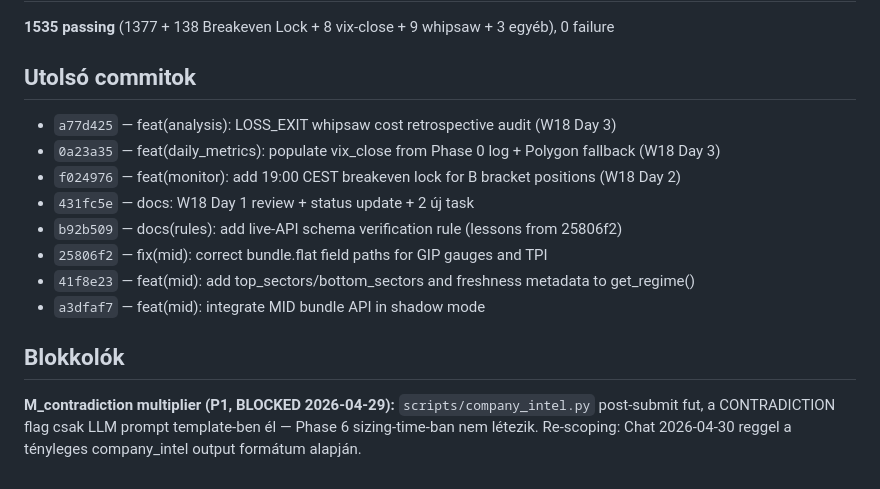
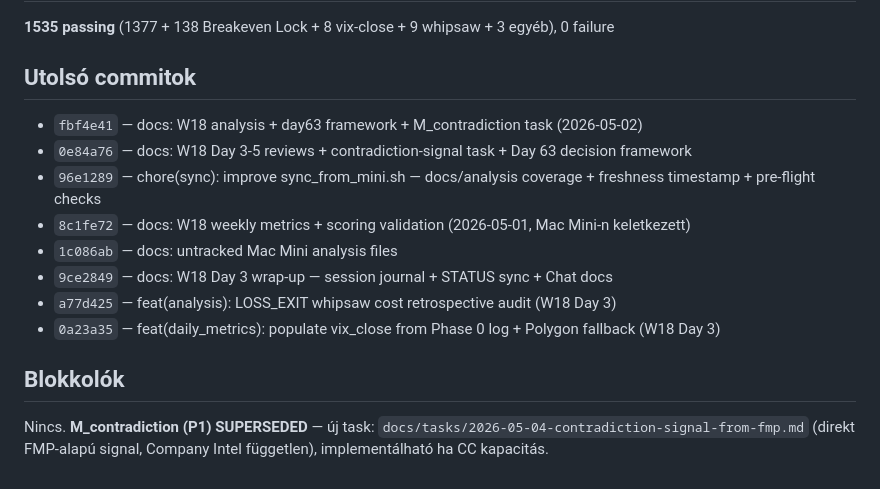
Before and after one commit to Maeshowe/ifds, a Markdown page: docs/STATUS.md, the part around one of its changes. Drawn GitHub-style.

Commit message:
docs(wrap-up): 2026-05-02 session close — sync improvements + W18 docs sync

```diff
--- a/docs/STATUS.md
+++ b/docs/STATUS.md
@@ -154,15 +154,15 @@ Day 55/63 | cum. PnL: **−$986.68 (−0.99%)** | IBKR DUH118657
 
 ## Utolsó commitok
 
+- `fbf4e41` — docs: W18 analysis + day63 framework + M_contradiction task (2026-05-02)
+- `0e84a76` — docs: W18 Day 3-5 reviews + contradiction-signal task + Day 63 decision framework
+- `96e1289` — chore(sync): improve sync_from_mini.sh — docs/analysis coverage + freshness timestamp + pre-flight checks
+- `8c1fe72` — docs: W18 weekly metrics + scoring validation (2026-05-01, Mac Mini-n keletkezett)
+- `1c086ab` — docs: untracked Mac Mini analysis files
+- `9ce2849` — docs: W18 Day 3 wrap-up — session journal + STATUS sync + Chat docs
 - `a77d425` — feat(analysis): LOSS_EXIT whipsaw cost retrospective audit (W18 Day 3)
 - `0a23a35` — feat(daily_metrics): populate vix_close from Phase 0 log + Polygon fallback (W18 Day 3)
-- `f024976` — feat(monitor): add 19:00 CEST breakeven lock for B bracket positions (W18 Day 2)
-- `431fc5e` — docs: W18 Day 1 review + status update + 2 új task
-- `b92b509` — docs(rules): add live-API schema verification rule (lessons from 25806f2)
-- `25806f2` — fix(mid): correct bundle.flat field paths for GIP gauges and TPI
-- `41f8e23` — feat(mid): add top_sectors/bottom_sectors and freshness metadata to get_regime()
-- `a3dfaf7` — feat(mid): integrate MID bundle API in shadow mode
 
 ## Blokkolók
 
-**M_contradiction multiplier (P1, BLOCKED 2026-04-29):** `scripts/company_intel.py` post-submit fut, a CONTRADICTION flag csak LLM prompt template-ben él — Phase 6 sizing-time-ban nem létezik. Re-scoping: Chat 2026-04-30 reggel a tényleges company_intel output formátum alapján.
+Nincs. **M_contradiction (P1) SUPERSEDED** — új task: `docs/tasks/2026-05-04-contradiction-signal-from-fmp.md` (direkt FMP-alapú signal, Company Intel független), implementálható ha CC kapacitás.
```
Also changed, not shown: other parts of docs/STATUS.md (+1 -1 lines), docs/journal/2026-05-02-session-close.md (added, +51 -0 lines).
